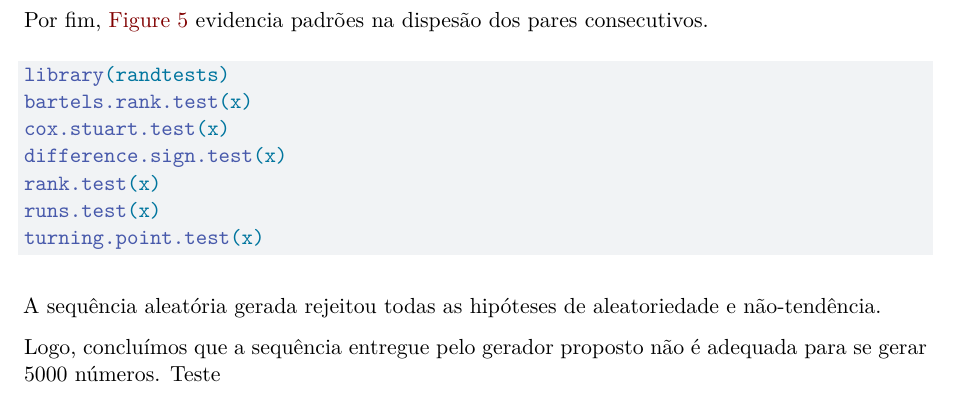
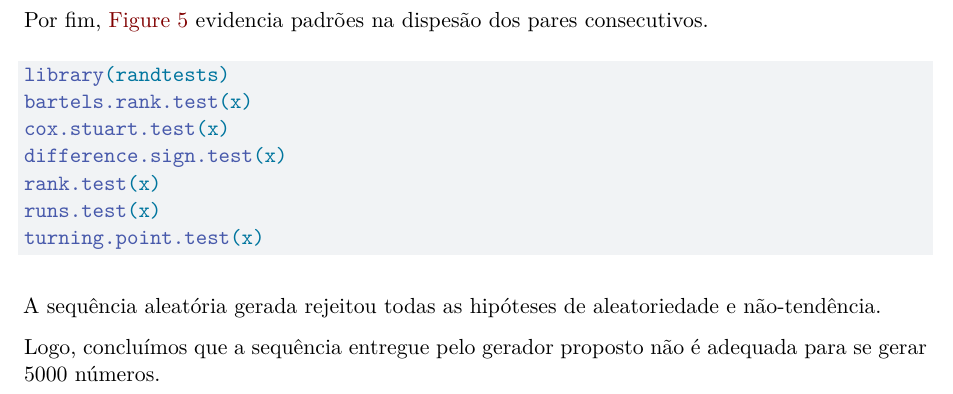
Before and after one commit to enzounicamp/ME524_2025S2, a Quarto document (lista_1/exercicio_3.qmd): part of page 2 of 2, cut so that both start at the same text. Rendered offline with R 4.5, knitr and Pandoc in place of Quarto, then LaTeX, with nearby package versions; the code chunks are not run, so their results and figures are left out.

Commit message:
Testando git

```diff
--- a/lista_1/exercicio_3.qmd
+++ b/lista_1/exercicio_3.qmd
@@ -133,4 +133,4 @@ turning.point.test(x)
 
 A sequência aleatória gerada rejeitou todas as hipóteses de aleatoriedade e não-tendência.
 
-Logo, concluímos que a sequência entregue pelo gerador proposto não é adequada para se gerar 5000 números. Teste
+Logo, concluímos que a sequência entregue pelo gerador proposto não é adequada para se gerar 5000 números.
```
